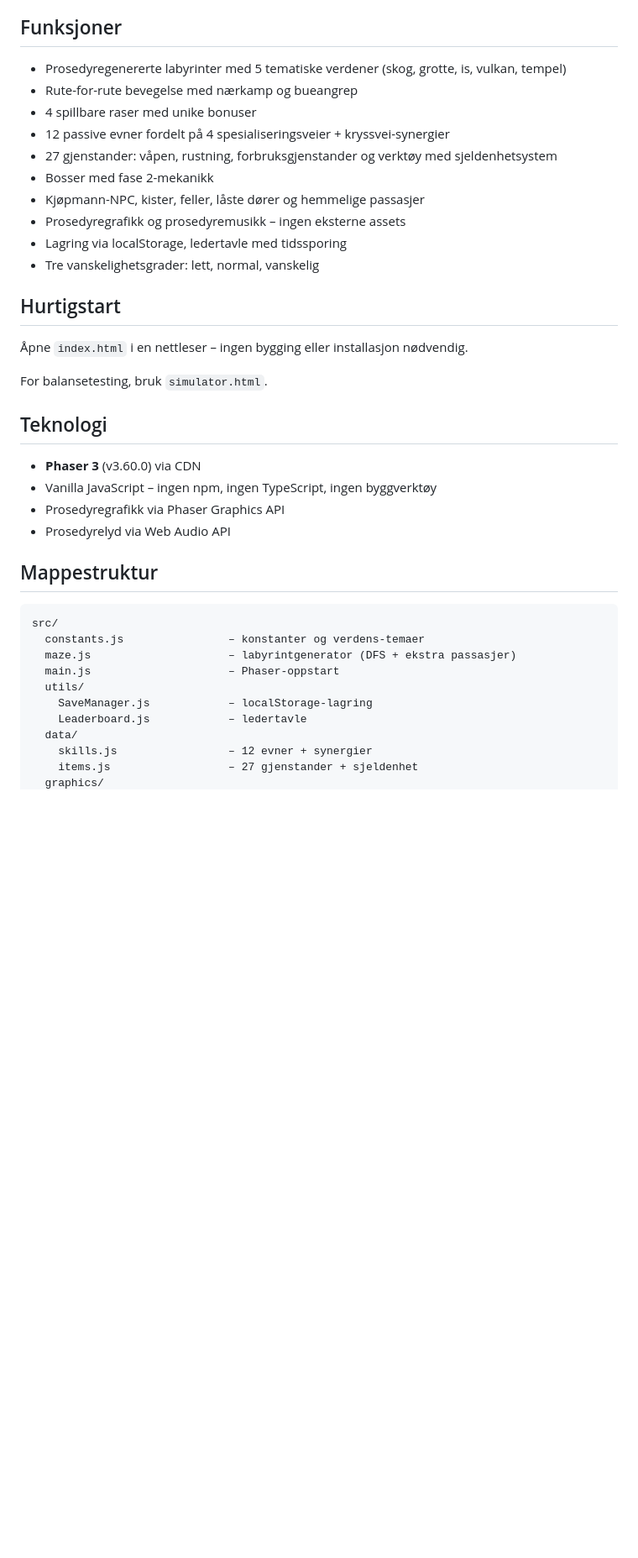
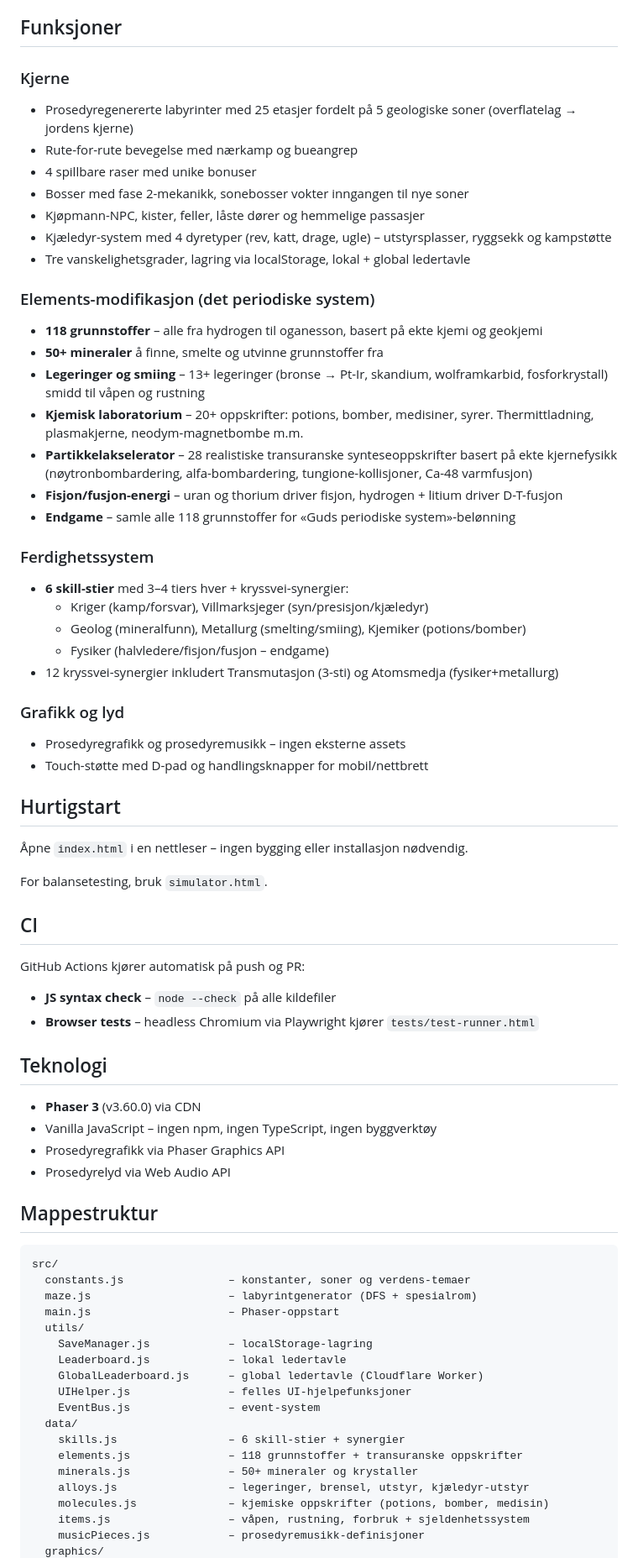
Before and after one commit to gskomedal/labyrint-hero, a Markdown page: README.md, the part around one of its changes. Shown at 84% size. Rendered like a GitHub page; blank space fills up the shorter version.

````diff
--- a/README.md
+++ b/README.md
@@ -4,22 +4,46 @@ Et 2D topp-ned labyrint-RPG i nettleseren. Naviger prosedyregenererte labyrinter
 
 ## Funksjoner
 
-- Prosedyregenererte labyrinter med 5 tematiske verdener (skog, grotte, is, vulkan, tempel)
+### Kjerne
+- Prosedyregenererte labyrinter med 25 etasjer fordelt på 5 geologiske soner (overflatelag → jordens kjerne)
 - Rute-for-rute bevegelse med nærkamp og bueangrep
 - 4 spillbare raser med unike bonuser
-- 12 passive evner fordelt på 4 spesialiseringsveier + kryssvei-synergier
-- 27 gjenstander: våpen, rustning, forbruksgjenstander og verktøy med sjeldenhetsystem
-- Bosser med fase 2-mekanikk
+- Bosser med fase 2-mekanikk, sonebosser vokter inngangen til nye soner
 - Kjøpmann-NPC, kister, feller, låste dører og hemmelige passasjer
+- Kjæledyr-system med 4 dyretyper (rev, katt, drage, ugle) – utstyrsplasser, ryggsekk og kampstøtte
+- Tre vanskelighetsgrader, lagring via localStorage, lokal + global ledertavle
+
+### Elements-modifikasjon (det periodiske system)
+- **118 grunnstoffer** – alle fra hydrogen til oganesson, basert på ekte kjemi og geokjemi
+- **50+ mineraler** å finne, smelte og utvinne grunnstoffer fra
+- **Legeringer og smiing** – 13+ legeringer (bronse → Pt-Ir, skandium, wolframkarbid, fosforkrystall) smidd til våpen og rustning
+- **Kjemisk laboratorium** – 20+ oppskrifter: potions, bomber, medisiner, syrer. Thermittladning, plasmakjerne, neodym-magnetbombe m.m.
+- **Partikkelakselerator** – 28 realistiske transuranske synteseoppskrifter basert på ekte kjernefysikk (nøytronbombardering, alfa-bombardering, tungione-kollisjoner, Ca-48 varmfusjon)
+- **Fisjon/fusjon-energi** – uran og thorium driver fisjon, hydrogen + litium driver D-T-fusjon
+- **Endgame** – samle alle 118 grunnstoffer for «Guds periodiske system»-belønning
+
+### Ferdighetssystem
+- **6 skill-stier** med 3–4 tiers hver + kryssvei-synergier:
+  - Kriger (kamp/forsvar), Villmarksjeger (syn/presisjon/kjæledyr)
+  - Geolog (mineralfunn), Metallurg (smelting/smiing), Kjemiker (potions/bomber)
+  - Fysiker (halvledere/fisjon/fusjon – endgame)
+- 12 kryssvei-synergier inkludert Transmutasjon (3-sti) og Atomsmedja (fysiker+metallurg)
+
+### Grafikk og lyd
 - Prosedyregrafikk og prosedyremusikk – ingen eksterne assets
-- Lagring via localStorage, ledertavle med tidssporing
-- Tre vanskelighetsgrader: lett, normal, vanskelig
+- Touch-støtte med D-pad og handlingsknapper for mobil/nettbrett
 
 ## Hurtigstart
 
 Åpne `index.html` i en nettleser – ingen bygging eller installasjon nødvendig.
 
 For balansetesting, bruk `simulator.html`.
+
+## CI
+
+GitHub Actions kjører automatisk på push og PR:
+- **JS syntax check** – `node --check` på alle kildefiler
+- **Browser tests** – headless Chromium via Playwright kjører `tests/test-runner.html`
 
 ## Teknologi
 
@@ -31,13 +55,21 @@ For balansetesting, bruk `simulator.html`.
 ## Mappestruktur
 ```
 src/
-  constants.js                – konstanter og verdens-temaer
-  maze.js                     – labyrintgenerator (DFS + ekstra passasjer)
+  constants.js                – konstanter, soner og verdens-temaer
+  maze.js                     – labyrintgenerator (DFS + spesialrom)
   main.js                     – Phaser-oppstart
   utils/
     SaveManager.js            – localStorage-lagring
-    Leaderboard.js            – ledertavle
+    Leaderboard.js            – lokal ledertavle
+    GlobalLeaderboard.js      – global ledertavle (Cloudflare Worker)
+    UIHelper.js               – felles UI-hjelpefunksjoner
+    EventBus.js               – event-system
   data/
-    skills.js                 – 12 evner + synergier
-    items.js                  – 27 gjenstander + sjeldenhet
+    skills.js                 – 6 skill-stier + synergier
+    elements.js               – 118 grunnstoffer + transuranske oppskrifter
+    minerals.js               – 50+ mineraler og krystaller
+    alloys.js                 – legeringer, brensel, utstyr, kjæledyr-utstyr
+    molecules.js              – kjemiske oppskrifter (potions, bomber, medisin)
+    items.js                  – våpen, rustning, forbruk + sjeldenhetssystem
+    musicPieces.js            – prosedyremusikk-definisjoner
   graphics/
````
Also changed, not shown: other parts of README.md (+30 -8 lines), docs/Elements-mod.md (+3 -3 lines), docs/GDD.md (+38 -2 lines).
